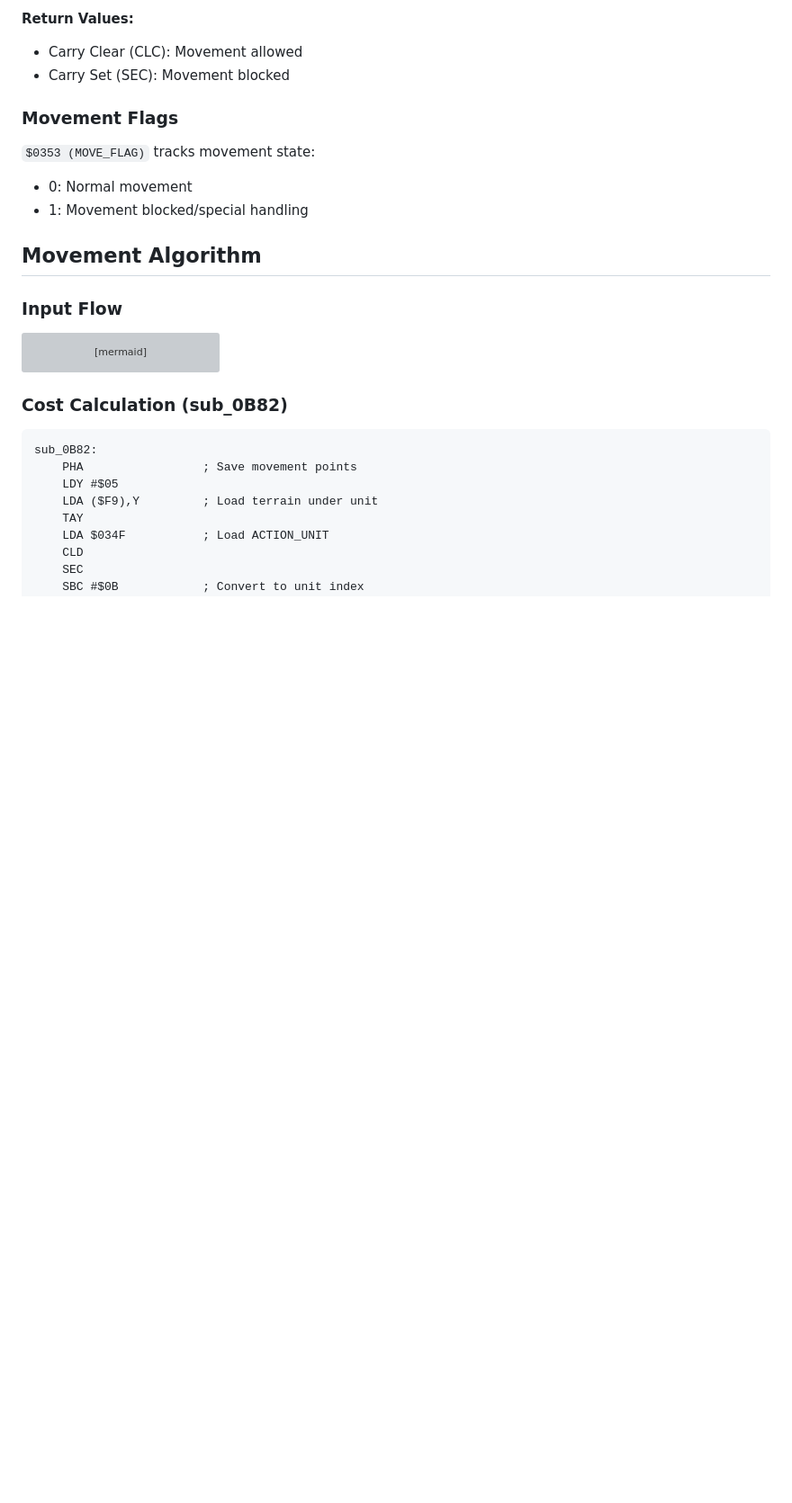
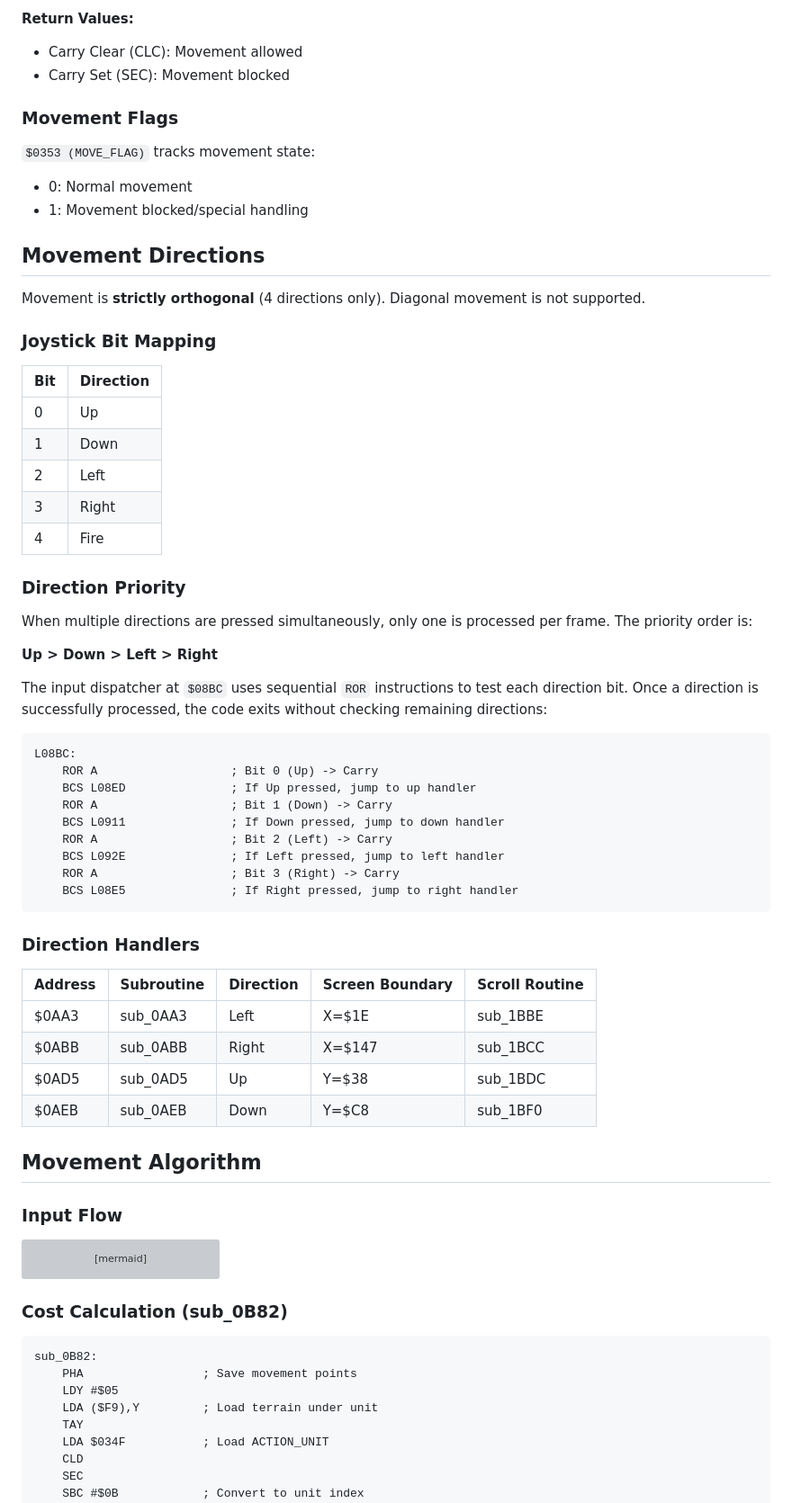
Before and after one commit to s-macke/weltendaemmerung, a Markdown page: docs/movement.md, the part around the change. Shown at 90% size. GitHub-like rendering; blank space fills up the shorter version; grey boxes are pictures that could not be loaded.

Commit message:
Clarify attack and movement system.

````diff
--- a/docs/movement.md
+++ b/docs/movement.md
@@ -161,6 +161,49 @@ Validates destination tile for unit movement:
 - 0: Normal movement
 - 1: Movement blocked/special handling
 
+## Movement Directions
+
+Movement is **strictly orthogonal** (4 directions only). Diagonal movement is not supported.
+
+### Joystick Bit Mapping
+
+| Bit | Direction |
+|-----|-----------|
+| 0   | Up        |
+| 1   | Down      |
+| 2   | Left      |
+| 3   | Right     |
+| 4   | Fire      |
+
+### Direction Priority
+
+When multiple directions are pressed simultaneously, only one is processed per frame. The priority order is:
+
+**Up > Down > Left > Right**
+
+The input dispatcher at `$08BC` uses sequential `ROR` instructions to test each direction bit. Once a direction is successfully processed, the code exits without checking remaining directions:
+
+```assembly
+L08BC:
+    ROR A                   ; Bit 0 (Up) -> Carry
+    BCS L08ED               ; If Up pressed, jump to up handler
+    ROR A                   ; Bit 1 (Down) -> Carry
+    BCS L0911               ; If Down pressed, jump to down handler
+    ROR A                   ; Bit 2 (Left) -> Carry
+    BCS L092E               ; If Left pressed, jump to left handler
+    ROR A                   ; Bit 3 (Right) -> Carry
+    BCS L08E5               ; If Right pressed, jump to right handler
+```
+
+### Direction Handlers
+
+| Address | Subroutine | Direction | Screen Boundary | Scroll Routine |
+|---------|------------|-----------|-----------------|----------------|
+| $0AA3   | sub_0AA3   | Left      | X=$1E           | sub_1BBE       |
+| $0ABB   | sub_0ABB   | Right     | X=$147          | sub_1BCC       |
+| $0AD5   | sub_0AD5   | Up        | Y=$38           | sub_1BDC       |
+| $0AEB   | sub_0AEB   | Down      | Y=$C8           | sub_1BF0       |
+
 ## Movement Algorithm
 
 ### Input Flow
````
Also changed, not shown: docs/attack.md (+37 -0 lines).
